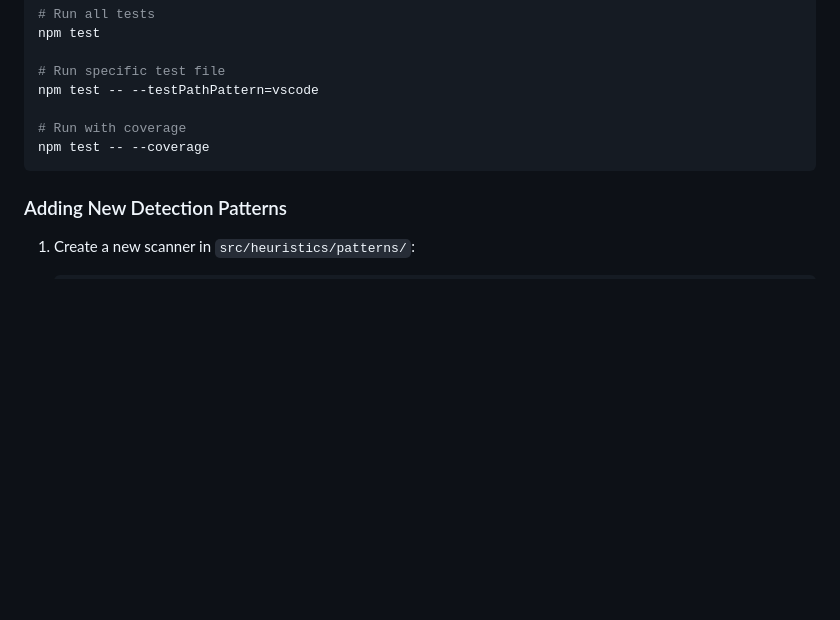
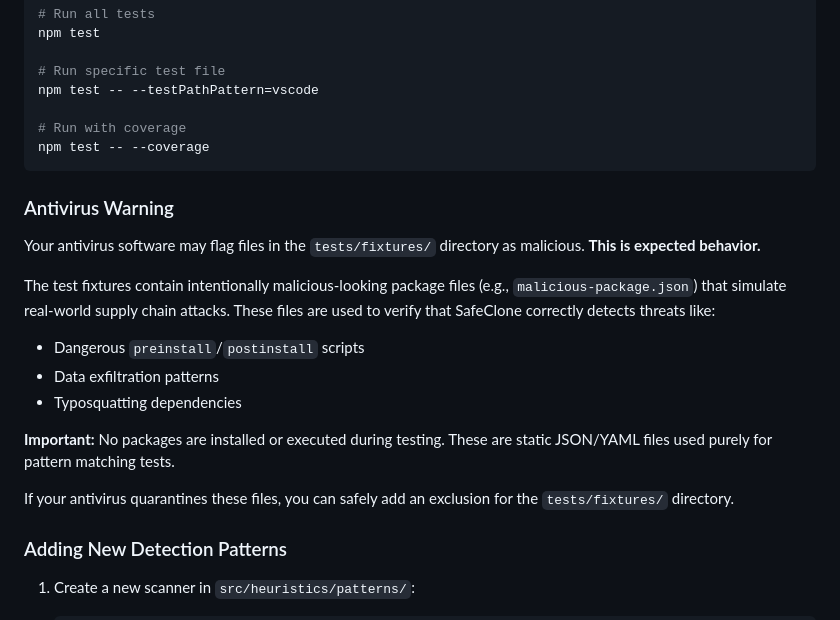
Before and after one commit to EmanHerawy/SafeClone, a Markdown page: README.md, the part around the change. Drawn GitHub-style; blank space fills up the shorter version.

Commit message:
readme updated : Antivirus Warning

````diff
--- a/README.md
+++ b/README.md
@@ -241,6 +241,20 @@ npm test -- --testPathPattern=vscode
 npm test -- --coverage
 ```
 
+### Antivirus Warning
+
+Your antivirus software may flag files in the `tests/fixtures/` directory as malicious. **This is expected behavior.**
+
+The test fixtures contain intentionally malicious-looking package files (e.g., `malicious-package.json`) that simulate real-world supply chain attacks. These files are used to verify that SafeClone correctly detects threats like:
+
+- Dangerous `preinstall`/`postinstall` scripts
+- Data exfiltration patterns
+- Typosquatting dependencies
+
+**Important:** No packages are installed or executed during testing. These are static JSON/YAML files used purely for pattern matching tests.
+
+If your antivirus quarantines these files, you can safely add an exclusion for the `tests/fixtures/` directory.
+
 ### Adding New Detection Patterns
 
 1. Create a new scanner in `src/heuristics/patterns/`:
````
